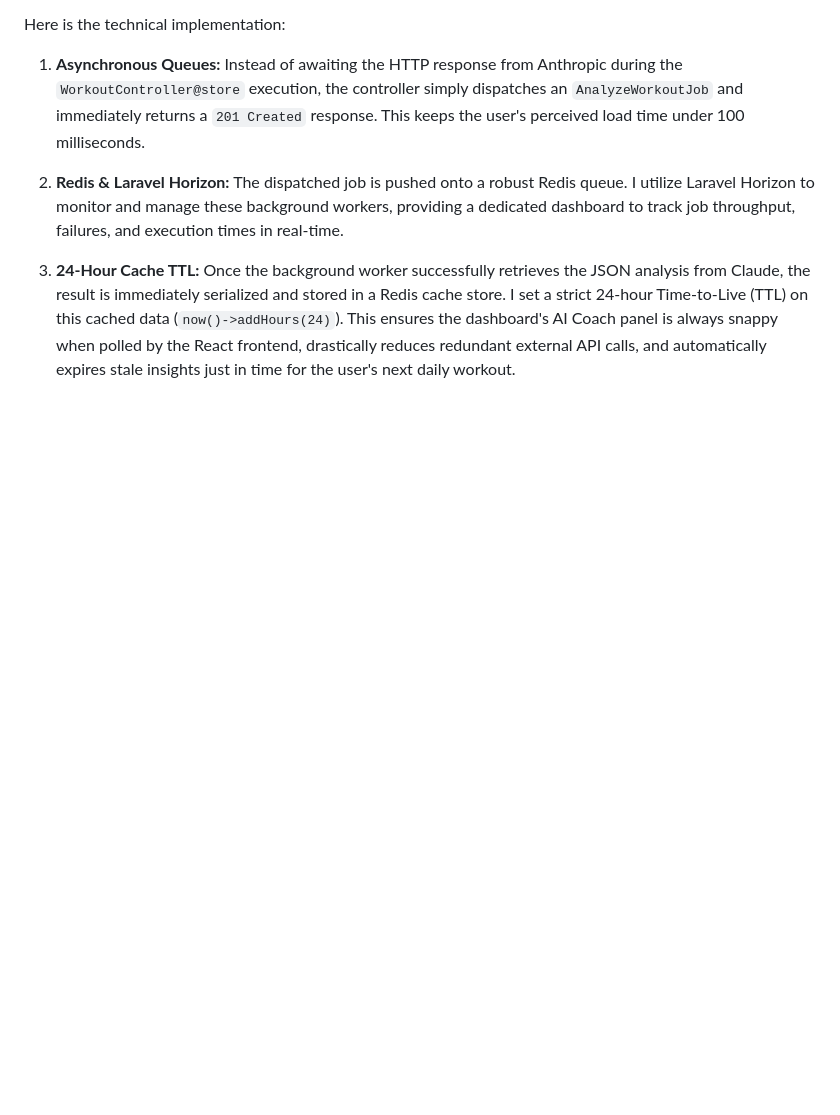
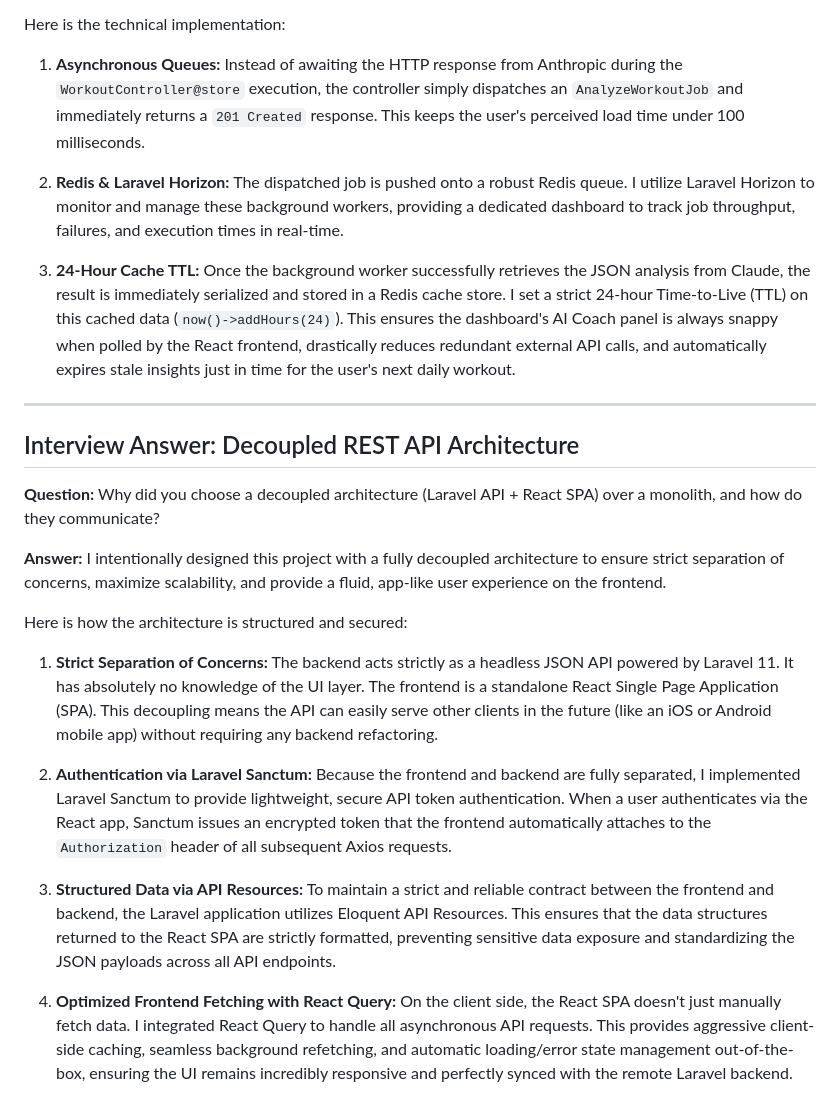
Before and after one commit to Umashankar12345/Exercise-Progress-Tracker-with-Dynamic-Charts, a Markdown page: interview_answer.md, the part around the change. Rendered like a GitHub page; blank space fills up the shorter version.

Commit message:
my Message

```diff
--- a/interview_answer.md
+++ b/interview_answer.md
@@ -64,3 +64,26 @@ Here is the technical implementation:
 
 3. **24-Hour Cache TTL:**
    Once the background worker successfully retrieves the JSON analysis from Claude, the result is immediately serialized and stored in a Redis cache store. I set a strict 24-hour Time-to-Live (TTL) on this cached data (`now()->addHours(24)`). This ensures the dashboard's AI Coach panel is always snappy when polled by the React frontend, drastically reduces redundant external API calls, and automatically expires stale insights just in time for the user's next daily workout.
+
+---
+
+## Interview Answer: Decoupled REST API Architecture
+
+**Question:** Why did you choose a decoupled architecture (Laravel API + React SPA) over a monolith, and how do they communicate?
+
+**Answer:**
+I intentionally designed this project with a fully decoupled architecture to ensure strict separation of concerns, maximize scalability, and provide a fluid, app-like user experience on the frontend.
+
+Here is how the architecture is structured and secured:
+
+1. **Strict Separation of Concerns:**
+   The backend acts strictly as a headless JSON API powered by Laravel 11. It has absolutely no knowledge of the UI layer. The frontend is a standalone React Single Page Application (SPA). This decoupling means the API can easily serve other clients in the future (like an iOS or Android mobile app) without requiring any backend refactoring.
+
+2. **Authentication via Laravel Sanctum:**
+   Because the frontend and backend are fully separated, I implemented Laravel Sanctum to provide lightweight, secure API token authentication. When a user authenticates via the React app, Sanctum issues an encrypted token that the frontend automatically attaches to the `Authorization` header of all subsequent Axios requests.
+
+3. **Structured Data via API Resources:**
+   To maintain a strict and reliable contract between the frontend and backend, the Laravel application utilizes Eloquent API Resources. This ensures that the data structures returned to the React SPA are strictly formatted, preventing sensitive data exposure and standardizing the JSON payloads across all API endpoints.
+
+4. **Optimized Frontend Fetching with React Query:**
+   On the client side, the React SPA doesn't just manually fetch data. I integrated React Query to handle all asynchronous API requests. This provides aggressive client-side caching, seamless background refetching, and automatic loading/error state management out-of-the-box, ensuring the UI remains incredibly responsive and perfectly synced with the remote Laravel backend.
```
